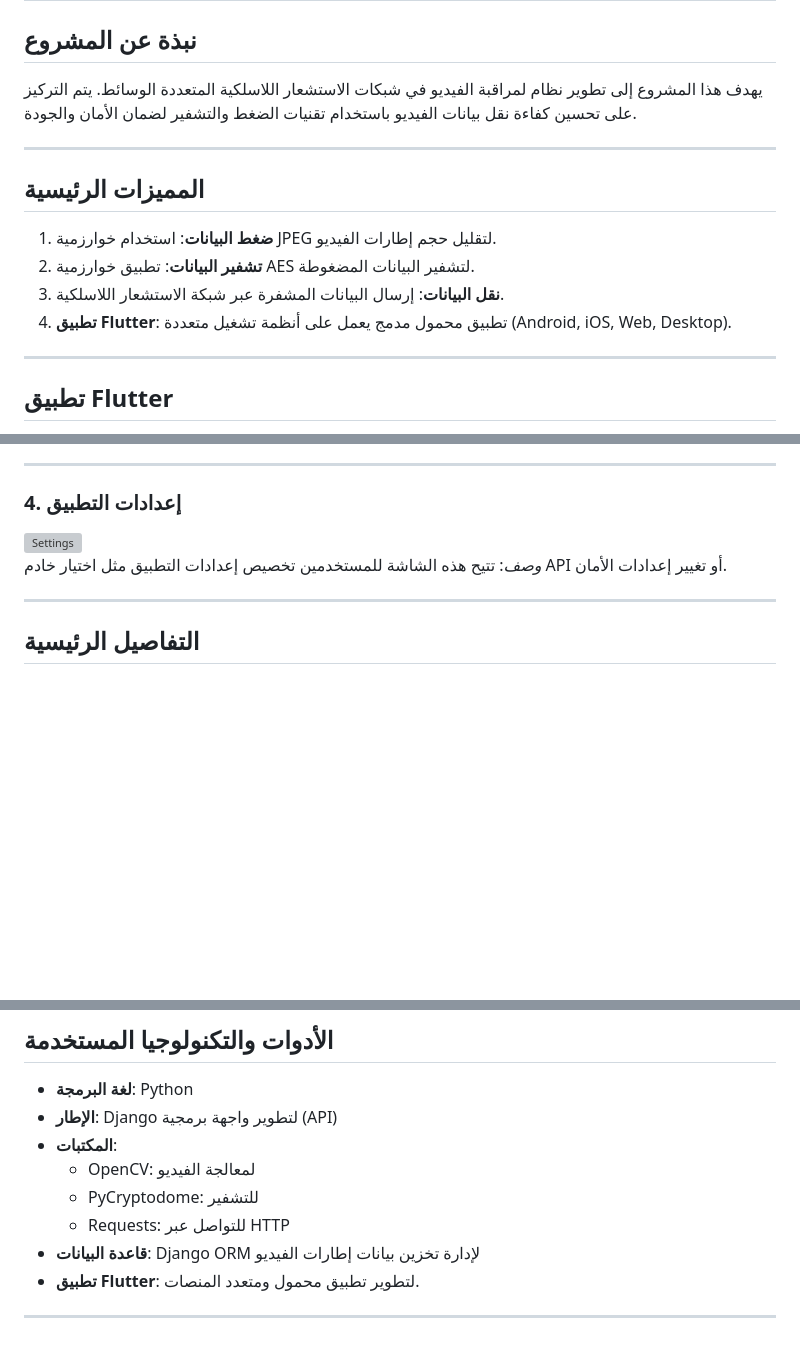
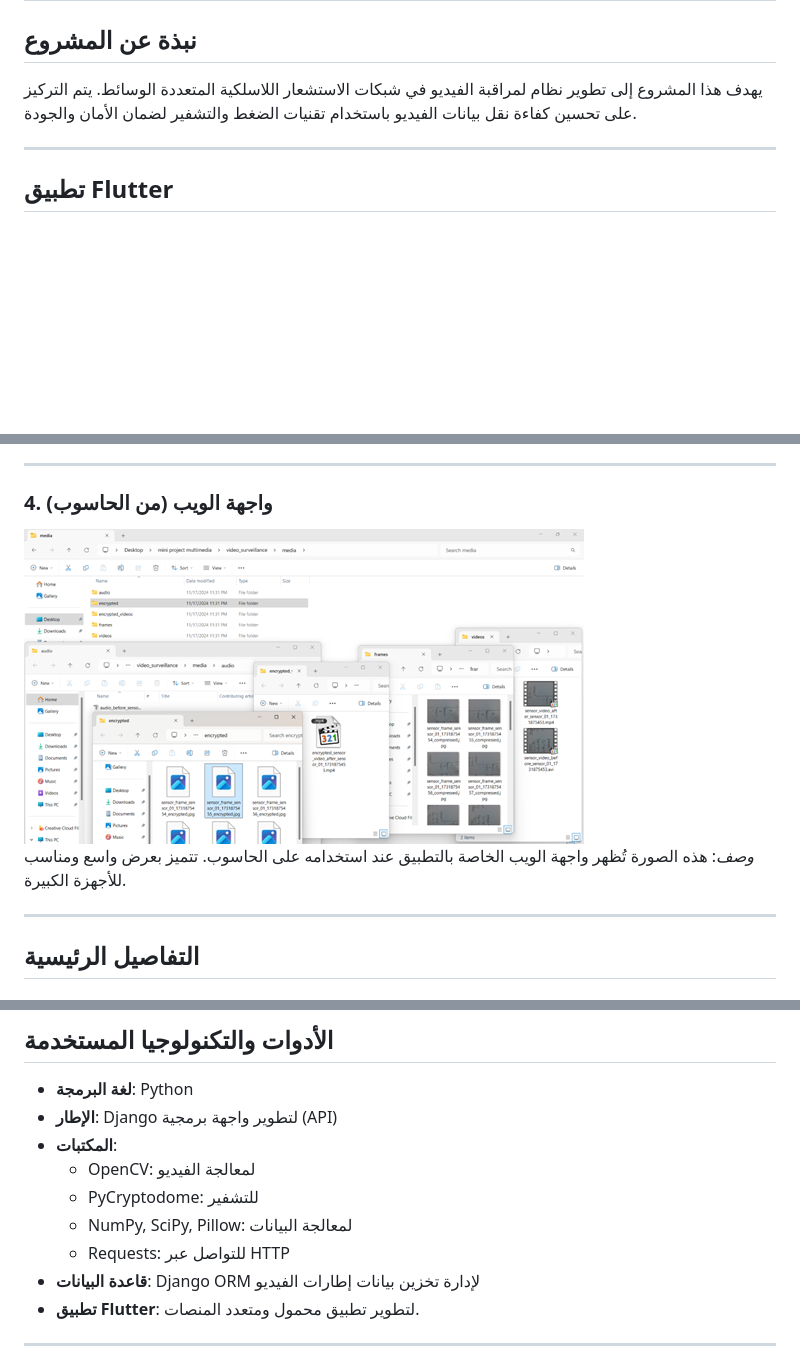
Before and after one commit to pr-mah99/video_surveillance_django_flutter, a Markdown page: README.md, 3 parts joined by grey strips. Rendered like a GitHub page; blank space fills up the shorter version; grey boxes are pictures that could not be loaded.

```diff
--- a/README.md
+++ b/README.md
@@ -16,14 +16,6 @@
 
 ---
 
-## المميزات الرئيسية
-1. **ضغط البيانات**: استخدام خوارزمية JPEG لتقليل حجم إطارات الفيديو.
-2. **تشفير البيانات**: تطبيق خوارزمية AES لتشفير البيانات المضغوطة.
-3. **نقل البيانات**: إرسال البيانات المشفرة عبر شبكة الاستشعار اللاسلكية.
-4. **تطبيق Flutter**: تطبيق محمول مدمج يعمل على أنظمة تشغيل متعددة (Android, iOS, Web, Desktop).
-
----
-
 ## تطبيق Flutter
 تم تطوير تطبيق باستخدام إطار عمل **Flutter** لعرض الفيديوهات المشفرة والمضغوطة في الزمن الحقيقي. التطبيق يتميز بما يلي:
 - **دعم متعدد المنصات**: يعمل على Android, iOS, Windows, MacOS، وكذلك كتطبيق ويب.
@@ -51,9 +43,9 @@
 
 ---
 
-### 4. إعدادات التطبيق
-![Settings](https://via.placeholder.com/300x600?text=Settings)
-*وصف*: تتيح هذه الشاشة للمستخدمين تخصيص إعدادات التطبيق مثل اختيار خادم API أو تغيير إعدادات الأمان.
+### 4. واجهة الويب (من الحاسوب)
+![Web Interface](https://github.com/pr-mah99/video_surveillance_django_flutter/blob/main/Screenshots/4.png)
+*وصف*: هذه الصورة تُظهر واجهة الويب الخاصة بالتطبيق عند استخدامه على الحاسوب. تتميز بعرض واسع ومناسب للأجهزة الكبيرة.
 
 ---
 
@@ -84,6 +76,7 @@
 - **المكتبات**:
   - OpenCV: لمعالجة الفيديو
   - PyCryptodome: للتشفير
+  - NumPy, SciPy, Pillow: لمعالجة البيانات
   - Requests: للتواصل عبر HTTP
 - **قاعدة البيانات**: Django ORM لإدارة تخزين بيانات إطارات الفيديو
 - **تطبيق Flutter**: لتطوير تطبيق محمول ومتعدد المنصات.
```
Also changed, not shown: other parts of README.md (+9 -9 lines).
